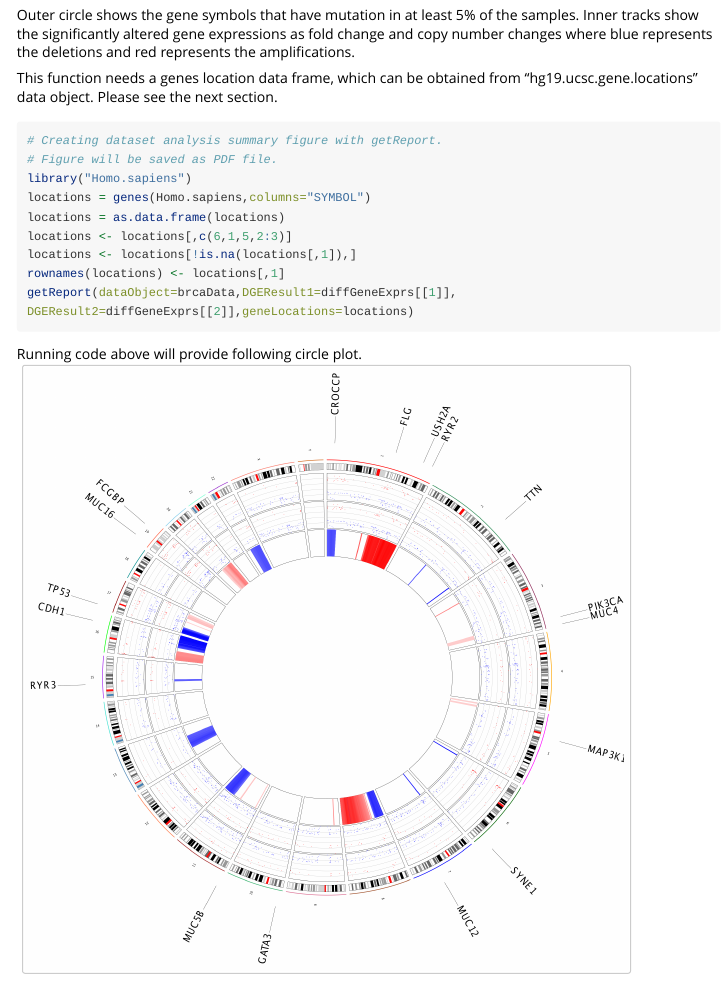
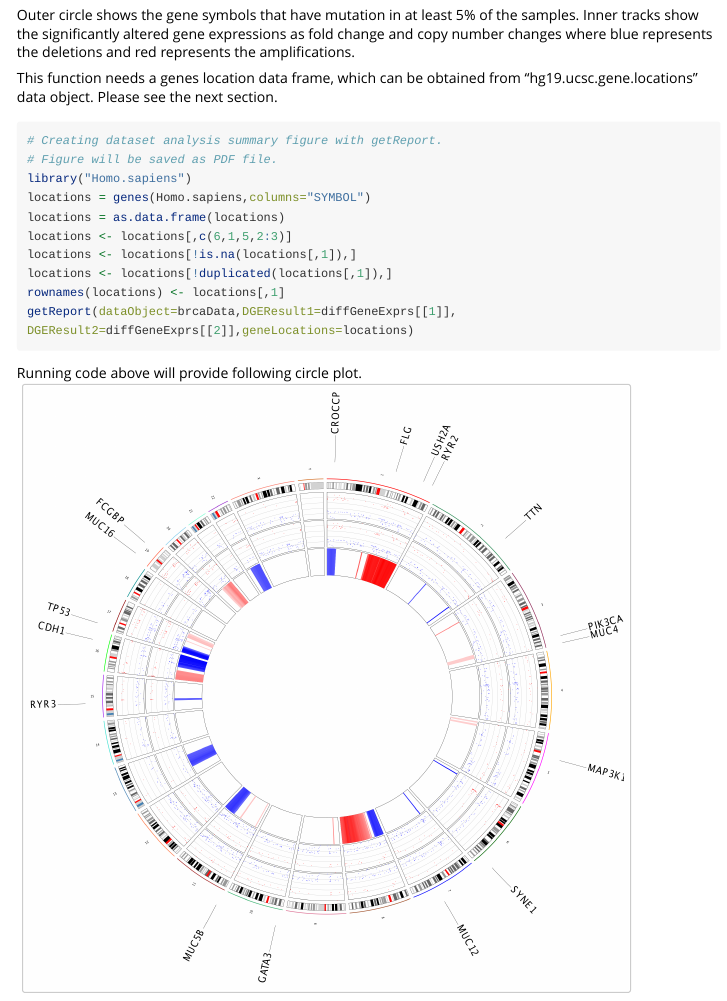
Before and after one commit to mksamur/RTCGAToolbox, an R Markdown document (vignettes/RTCGAToolbox-vignette.Rmd): the page in a window 1100 px wide, from 8990 px down. Rendered offline with R 4.5, knitr and Pandoc, with nearby package versions; some code elsewhere in the file could not run offline.

Commit message:
Vignette fix
git-svn-id: file:///home/git/hedgehog.fhcrc.org/bioconductor/trunk/madman/Rpacks/RTCGAToolbox@128804 bc3139a8-67e5-0310-9ffc-ced21a209358

```diff
--- a/vignettes/RTCGAToolbox-vignette.Rmd
+++ b/vignettes/RTCGAToolbox-vignette.Rmd
@@ -331,6 +331,7 @@ locations = genes(Homo.sapiens,columns="SYMBOL")
 locations = as.data.frame(locations)
 locations <- locations[,c(6,1,5,2:3)]
 locations <- locations[!is.na(locations[,1]),]
+locations <- locations[!duplicated(locations[,1]),]
 rownames(locations) <- locations[,1]
 getReport(dataObject=brcaData,DGEResult1=diffGeneExprs[[1]],
 DGEResult2=diffGeneExprs[[2]],geneLocations=locations)
```
Also changed, not shown: 1 other file.
